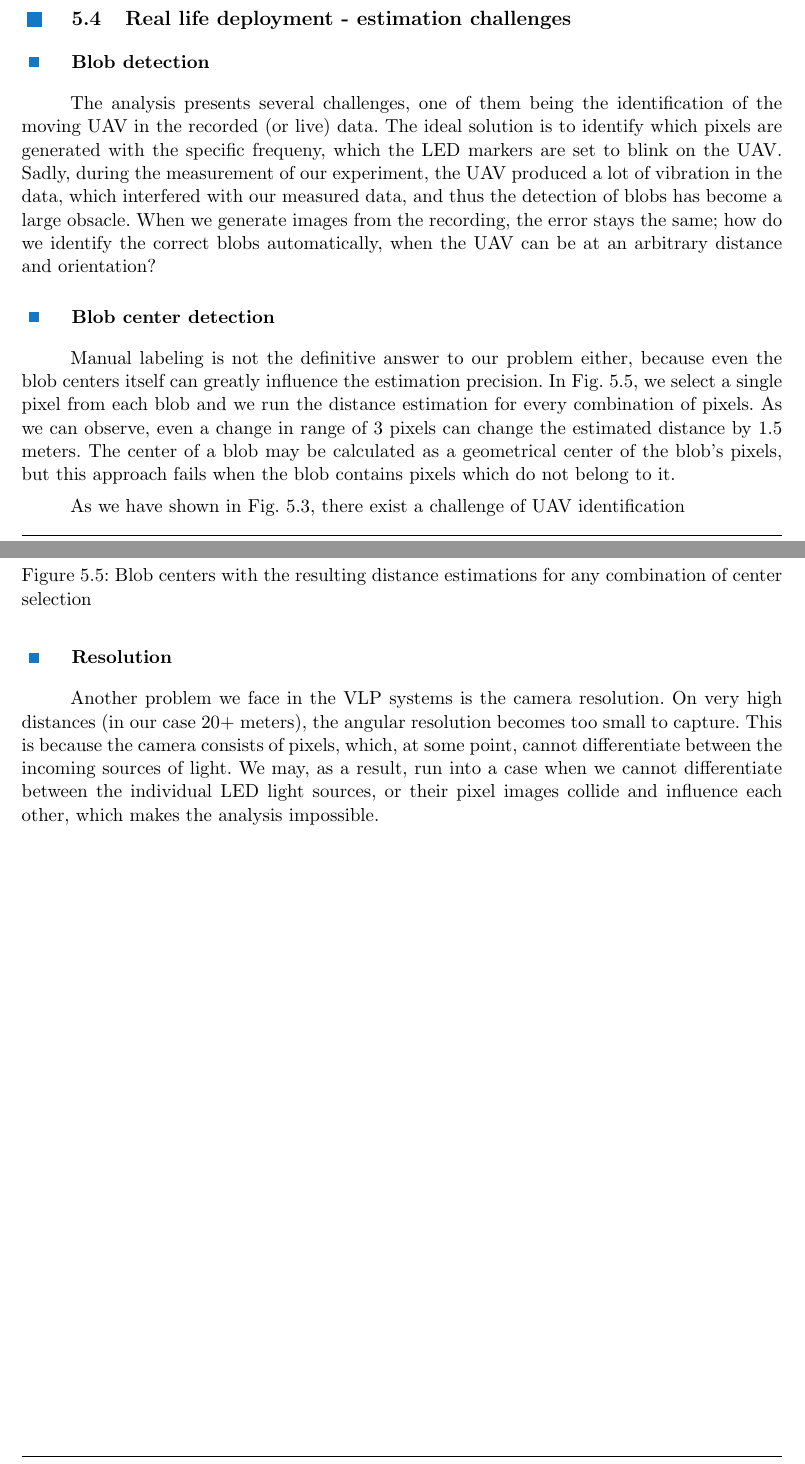
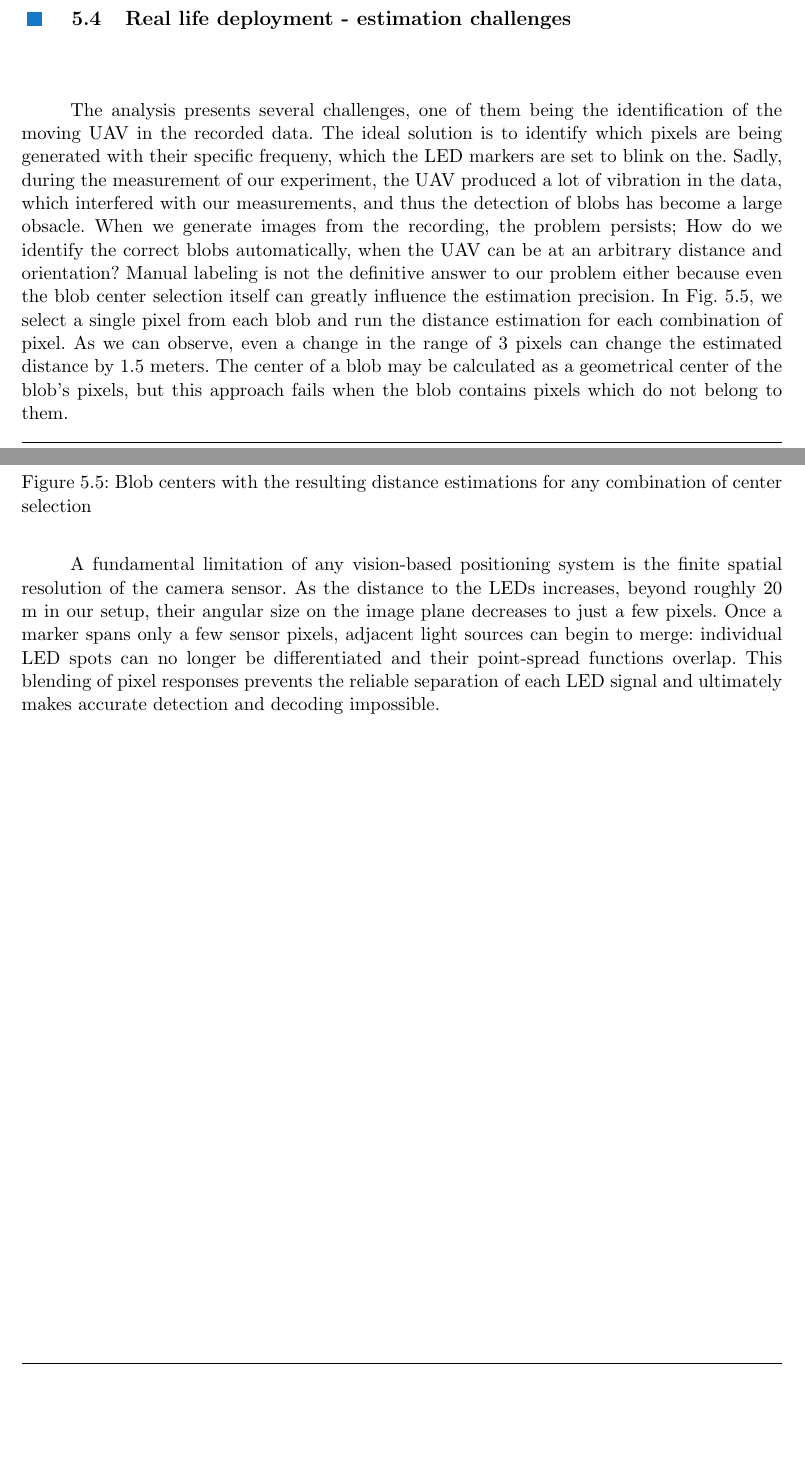
Before and after one commit to kubakubakuba/Bachelor-Thesis, a LaTeX thesis (main.tex, which reads src/experiment.tex): two parts of pages 40 and 41 of 45, joined at a grey line, cut so that both start at the same text, the shorter picture padded with empty space. Compiled offline with pdfLaTeX; a LaTeX package or settings file that is missing is left out.

Commit message:
Updates from Overleaf

```diff
--- a/src/experiment.tex
+++ b/src/experiment.tex
@@ -86,22 +88,20 @@ results can be seen on \reffig{fig:experiment_results}
 
 \section{Real life deployment - estimation challenges}
 
-\subsection{Blob detection}
 The analysis presents several challenges, one of them being the identification of the moving \ac{UAV} in the recorded
-(or live) data. The ideal solution is to identify which pixels are generated with the specific frequeny, which the \ac{LED}
-markers are set to blink on the \ac{UAV}. Sadly, during the measurement of our experiment, the \ac{UAV} produced a lot
-of vibration in the data, which interfered with our measured data, and thus the detection of blobs has become a large obsacle.
-When we generate images from the recording, the error stays the same; how do we identify the correct blobs automatically, when
+data. The ideal solution is to identify which pixels are being generated with their specific frequeny, which the \ac{LED}
+markers are set to blink on the. Sadly, during the measurement of our experiment, the \ac{UAV} produced a lot
+of vibration in the data, which interfered with our measurements, and thus the detection of blobs has become a large obsacle.
+When we generate images from the recording, the problem persists; How do we identify the correct blobs automatically, when
 the \ac{UAV} can be at an arbitrary distance and orientation?
-
-\subsection{Blob center detection}
-Manual labeling is not the definitive answer to our problem either, because even the blob centers itself can greatly influence the estimation precision. In \reffig{fig:blob_comb}, we select a single pixel from each blob and we run the distance estimation
-for every combination of pixels. As we can observe, even a change in range of 3 pixels can change the estimated distance by
+Manual labeling is not the definitive answer to our problem either because even the blob center selection itself can greatly
+influence the estimation precision. In \reffig{fig:blob_comb}, we select a single pixel from each blob and run the distance estimation
+for each combination of pixel. As we can observe, even a change in the range of 3 pixels can change the estimated distance by
 $1.5$ meters. The center of a blob may be calculated as a geometrical center of the blob's pixels, but this approach fails
-when the blob contains pixels which do not belong to it.
+when the blob contains pixels which do not belong to them.
 %Secondly, the calculation of the exact center would most likely yield results with sub-pixel level precision, requiring the placement of the center between the pixels
 
-As we have shown in \reffig{fig:labeled}, there exist a challenge of \ac{UAV} identification
+%As we have shown in \reffig{fig:labeled}, there exist a challenge of \ac{UAV} identification
 \begin{figure}[H]
 	\centering
 	\includegraphics[width=0.99\textwidth]{./fig/pgfplot/estimation_selection_1.pdf}
@@ -109,10 +109,4 @@ As we have shown in \reffig{fig:labeled}, there exist a challenge of \ac{UAV} id
 	\label{fig:blob_comb}
 \end{figure}
 
-
-\subsection{Resolution}
-Another problem we face in the \ac{VLP} systems is the camera resolution. On very high distances
-(in our case $20 +$ meters), the angular resolution becomes too small to capture.
-This is because the camera consists of pixels, which, at some point, cannot differentiate between the incoming sources of light.
-We may, as a result, run into a case when we cannot differentiate between the individual \ac{LED} light sources, or their
-pixel images collide and influence each other, which makes the analysis impossible.
+A fundamental limitation of any vision‐based positioning system is the finite spatial resolution of the camera sensor. As the distance to the \ac{LED}s increases, beyond roughly $20$ m in our setup, their angular size on the image plane decreases to just a few pixels. Once a marker spans only a few sensor pixels, adjacent light sources can begin to merge: individual \ac{LED} spots can no longer be differentiated and their point-spread functions overlap. This blending of pixel responses prevents the reliable separation of each \ac{LED} signal and ultimately makes accurate detection and decoding impossible.
```
Also changed, not shown: src/distance.tex (+2 -2 lines), src/experiment.tex (4 more changed lines).
